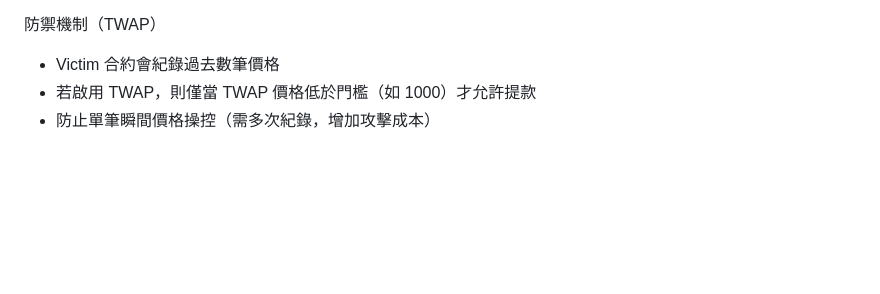
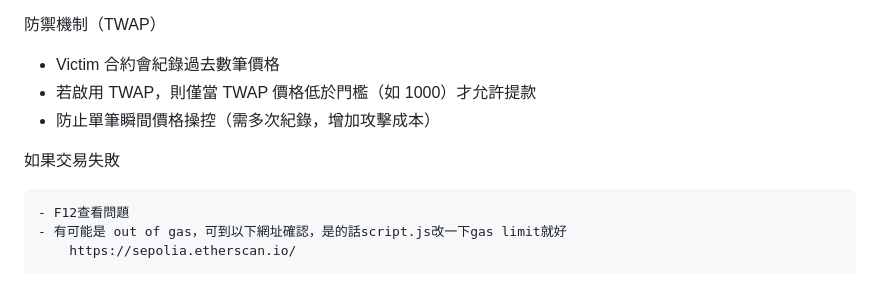
Before and after one commit to sweetshooter/DApp-FlashLoan, a Markdown page: README.md, the part around the change. Drawn GitHub-style; blank space fills up the shorter version.

```diff
--- a/README.md
+++ b/README.md
@@ -111,3 +111,9 @@
 - Victim 合約會紀錄過去數筆價格
 - 若啟用 TWAP，則僅當 TWAP 價格低於門檻（如 1000）才允許提款
 - 防止單筆瞬間價格操控（需多次紀錄，增加攻擊成本）
+
+如果交易失敗
+
+    - F12查看問題
+    - 有可能是 out of gas，可到以下網址確認，是的話script.js改一下gas limit就好
+        https://sepolia.etherscan.io/
```
